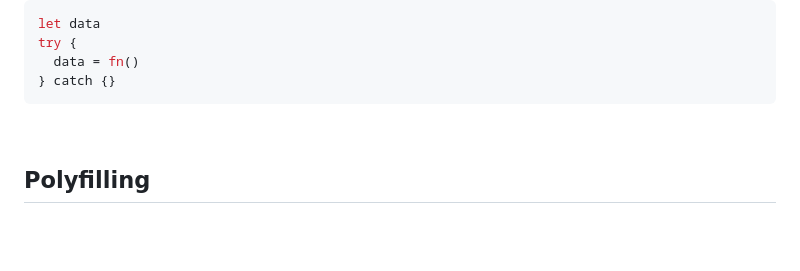
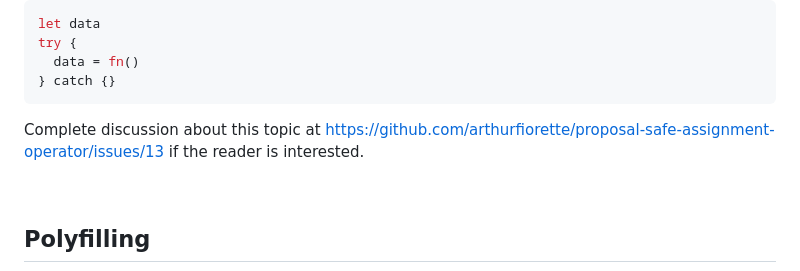
Before and after one commit to arthurfiorette/proposal-safe-assignment-operator, a Markdown page: README.md, the part around the change. Drawn GitHub-style; blank space fills up the shorter version.

````diff
--- a/README.md
+++ b/README.md
@@ -380,6 +380,8 @@ try {
 } catch {}
 ```
 
+Complete discussion about this topic at https://github.com/arthurfiorette/proposal-safe-assignment-operator/issues/13 if the reader is interested.
+
 <br />
 
 ## Polyfilling
````
